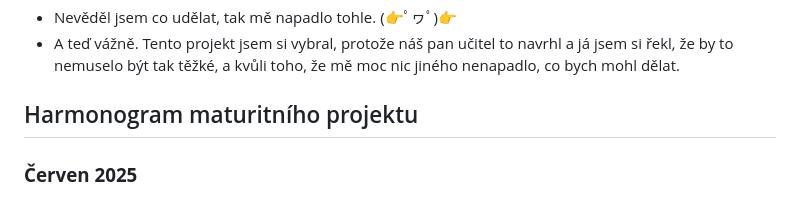
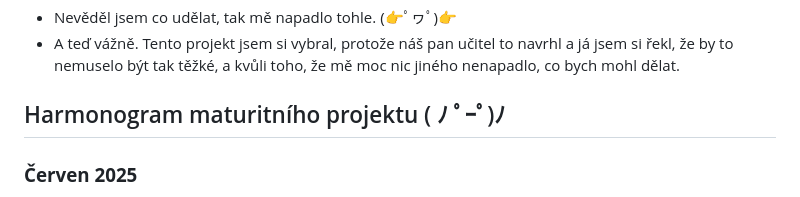
Before and after one commit to OndraValek/rocnikovy_projekt, a Markdown page: README.md, the part around the change. GitHub-like rendering.

```diff
--- a/README.md
+++ b/README.md
@@ -23,7 +23,7 @@ Stránka, která bude mít materiály k maturitě.
 - Nevěděl jsem co udělat, tak mě napadlo tohle. (👉ﾟヮﾟ)👉
 - A teď vážně. Tento projekt jsem si vybral, protože náš pan učitel to navrhl a já jsem si řekl, že by to nemuselo být tak těžké, a kvůli toho, že mě moc nic jiného nenapadlo, co bych mohl dělat.
 
-## Harmonogram maturitního projektu
+## Harmonogram maturitního projektu  ( ﾉ ﾟｰﾟ)ﾉ
 
 ### **Červen 2025**
 - Vypracování základního návrhu (co bude na kterých stránkách)
```
